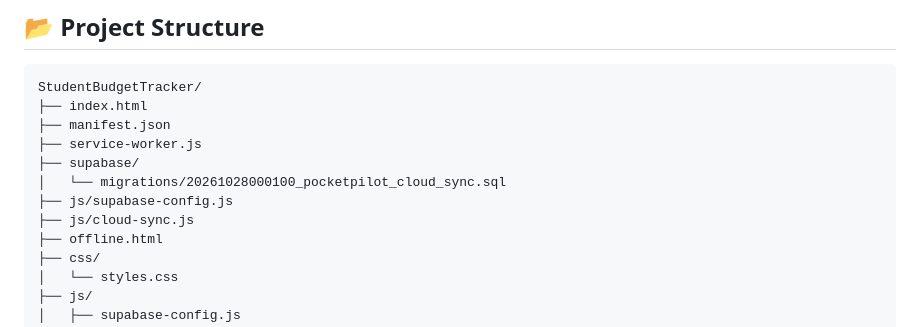
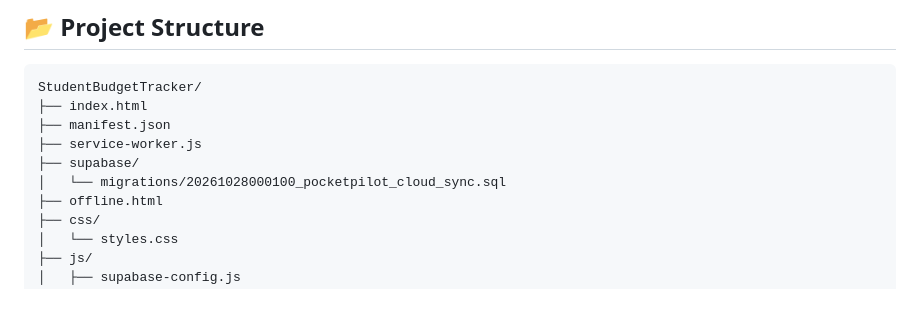
Before and after one commit to Shyam2010-Py/StudentBudgetTracker, a Markdown page: README.md, the part around the change. Drawn GitHub-style; blank space fills up the shorter version.

Commit message:
Fix repository tree documentation

```diff
--- a/README.md
+++ b/README.md
@@ -59,8 +59,6 @@ StudentBudgetTracker/
 ├── service-worker.js
 ├── supabase/
 │   └── migrations/20261028000100_pocketpilot_cloud_sync.sql
-├── js/supabase-config.js
-├── js/cloud-sync.js
 ├── offline.html
 ├── css/
 │   └── styles.css
```
